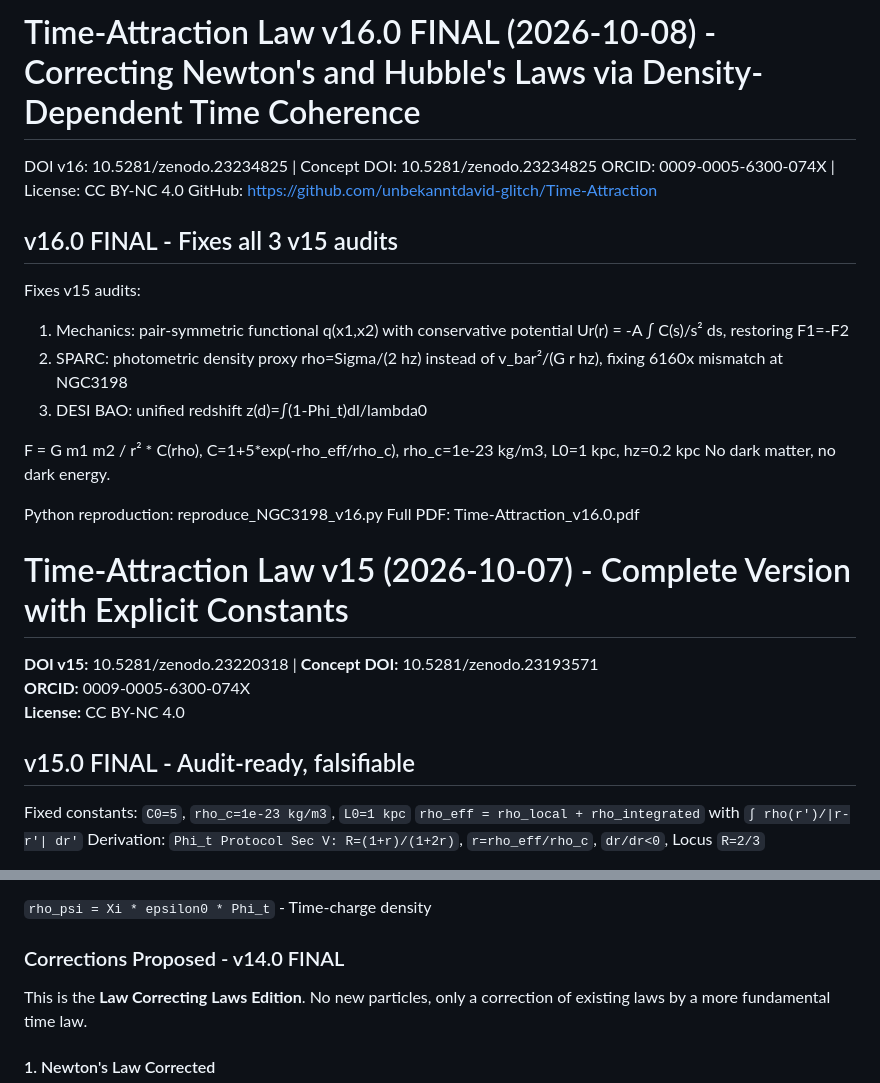
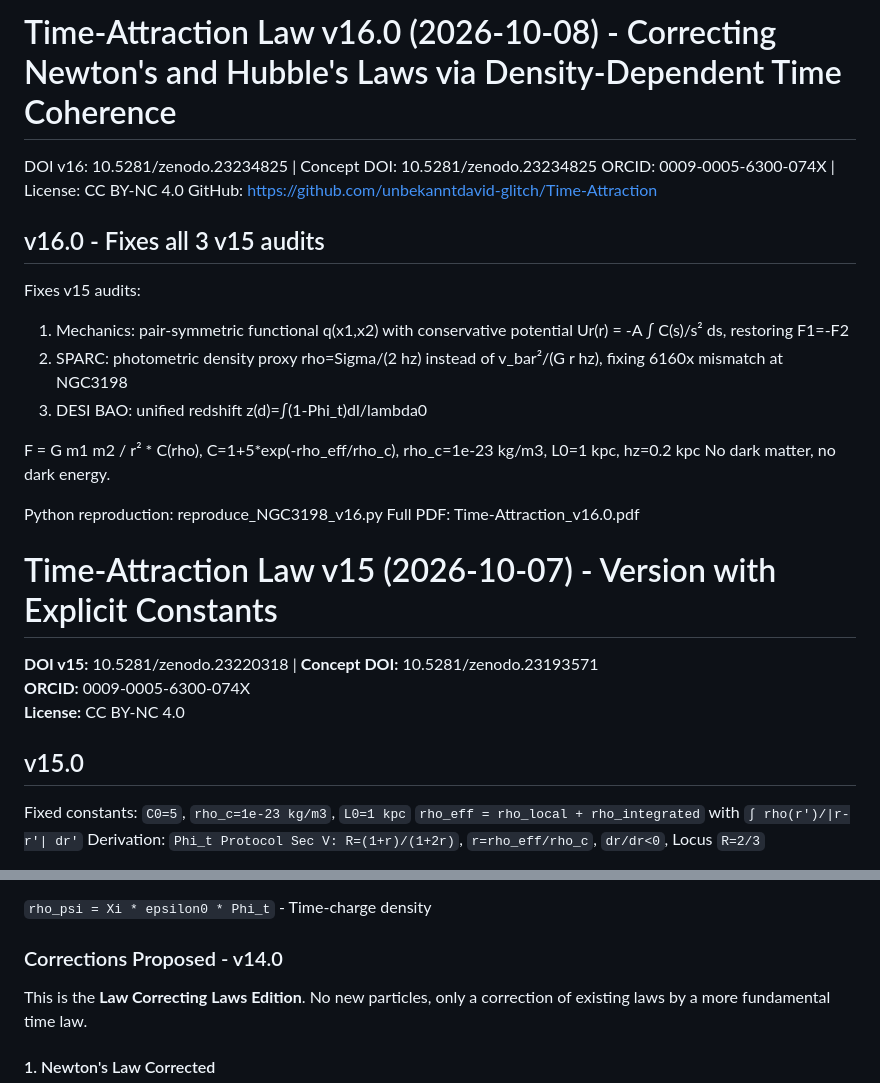
Before and after one commit to unbekanntedavid-glitch/Time-Attraction, a Markdown page: README.md, 2 parts joined by grey strips. GitHub-like rendering.

Commit message:
README.md
Updated version labels and removed 'FINAL' from titles in README.md.

```diff
--- a/README.md
+++ b/README.md
@@ -1,10 +1,10 @@
-# Time-Attraction Law v16.0 FINAL (2026-10-08) - Correcting Newton's and Hubble's Laws via Density-Dependent Time Coherence
+# Time-Attraction Law v16.0 (2026-10-08) - Correcting Newton's and Hubble's Laws via Density-Dependent Time Coherence
 
 DOI v16: 10.5281/zenodo.23234825 | Concept DOI: 10.5281/zenodo.23234825
 ORCID: 0009-0005-6300-074X | License: CC BY-NC 4.0
 GitHub: https://github.com/unbekanntdavid-glitch/Time-Attraction
 
-## v16.0 FINAL - Fixes all 3 v15 audits
+## v16.0 - Fixes all 3 v15 audits
 
 Fixes v15 audits:
 1. Mechanics: pair-symmetric functional q(x1,x2) with conservative potential Ur(r) = -A ∫ C(s)/s² ds, restoring F1=-F2
@@ -17,13 +17,13 @@ No dark matter, no dark energy.
 Python reproduction: reproduce_NGC3198_v16.py
 Full PDF: Time-Attraction_v16.0.pdf
 
-# Time-Attraction Law v15 (2026-10-07) - Complete Version with Explicit Constants
+# Time-Attraction Law v15 (2026-10-07) - Version with Explicit Constants
 
 **DOI v15:** 10.5281/zenodo.23220318 | **Concept DOI:** 10.5281/zenodo.23193571
 **ORCID:** 0009-0005-6300-074X
 **License:** CC BY-NC 4.0
 
-## v15.0 FINAL - Audit-ready, falsifiable
+## v15.0
 Fixed constants: `C0=5`, `rho_c=1e-23 kg/m3`, `L0=1 kpc`
 `rho_eff = rho_local + rho_integrated` with `∫ rho(r')/|r-r'| dr'`
 Derivation: `Phi_t Protocol Sec V: R=(1+r)/(1+2r)`, `r=rho_eff/rho_c`, `dr/dr<0`, Locus `R=2/3`
@@ -55,7 +55,7 @@ This work proposes a **law-correcting-law approach**. We introduce the **Time-At
 
 `rho_psi = Xi * epsilon0 * Phi_t`  - Time-charge density
 
-### Corrections Proposed - v14.0 FINAL
+### Corrections Proposed - v14.0
 
 This is the **Law Correcting Laws Edition**. No new particles, only a correction of existing laws by a more fundamental time law.
 
```
